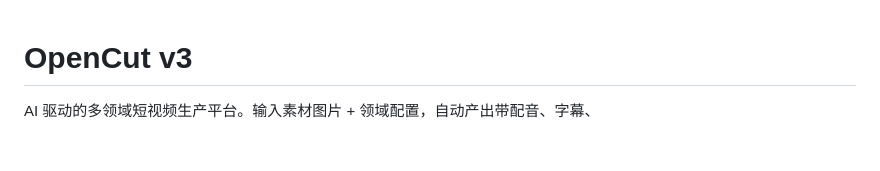
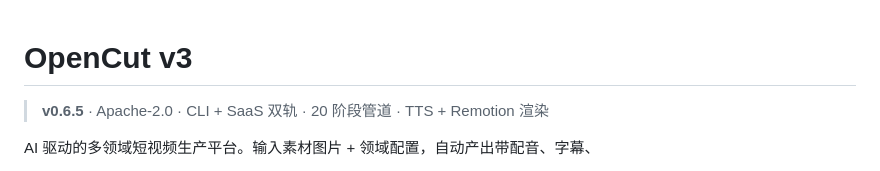
Before and after one commit to echocc00/opencut002, a Markdown page: README.md, the part around one of its changes. GitHub-like rendering; blank space fills up the shorter version.

```diff
--- a/README.md
+++ b/README.md
@@ -1,3 +1,5 @@
 # OpenCut v3
 
+> **v0.6.5** · Apache-2.0 · CLI + SaaS 双轨 · 20 阶段管道 · TTS + Remotion 渲染
+
 AI 驱动的多领域短视频生产平台。输入素材图片 + 领域配置，自动产出带配音、字幕、
```
Also changed, not shown: other parts of README.md (+2 -0 lines).
